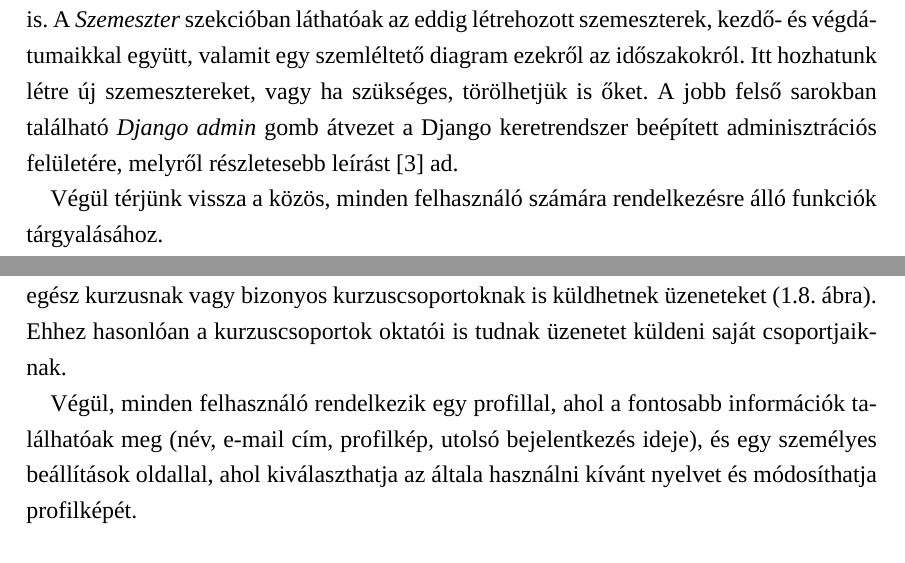
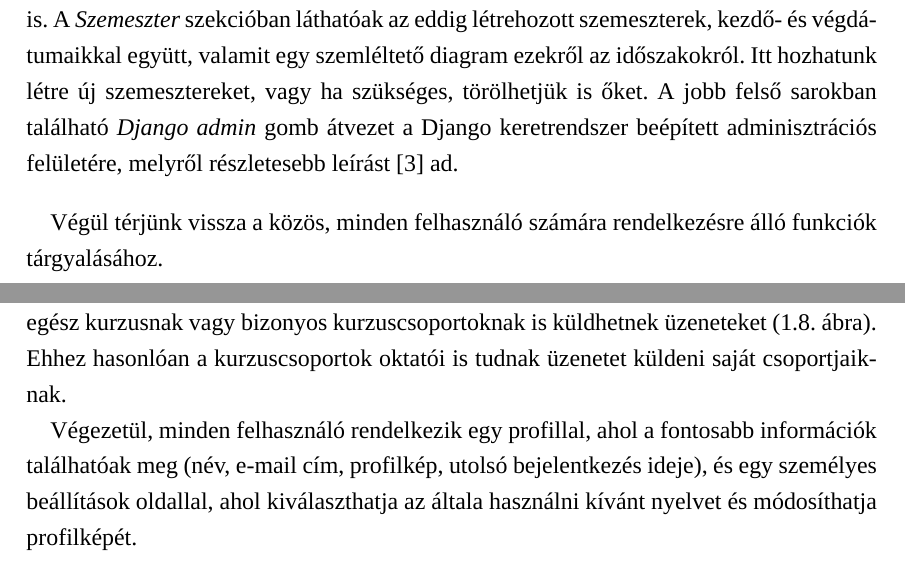
Before and after one commit to siliconbrain/msc-thesis, a LaTeX thesis (source/diploma.tex, which reads source/jporta.tex): two parts of pages 18 and 19 of 41, joined at a grey line, cut so that both start at the same text. Compiled offline with XeLaTeX; a missing font is replaced by an installed copy or a similar font.

Commit message:
small corrections

```diff
--- a/source/jporta.tex
+++ b/source/jporta.tex
@@ -133,6 +133,7 @@ A jobb felső sarokban található \textit{Django admin} gomb átvezet a Django
     \label{figure:jporta-management-dashboard}
 \end{figure}
 
+\bigskip
 Végül térjünk vissza a közös, minden felhasználó számára rendelkezésre álló funkciók tárgyalásához.
 
 % Üzenetküldés
@@ -154,4 +155,4 @@ Ehhez hasonlóan a kurzuscsoportok oktatói is tudnak üzenetet küldeni saját
 \end{figure}
 
 % Profil
-Végül, minden felhasználó rendelkezik egy profillal, ahol a fontosabb információk találhatóak meg (név, e-mail cím, profilkép, utolsó bejelentkezés ideje), és egy személyes beállítások oldallal, ahol kiválaszthatja az általa használni kívánt nyelvet és módosíthatja profilképét.
+Végezetül, minden felhasználó rendelkezik egy profillal, ahol a fontosabb információk találhatóak meg (név, e-mail cím, profilkép, utolsó bejelentkezés ideje), és egy személyes beállítások oldallal, ahol kiválaszthatja az általa használni kívánt nyelvet és módosíthatja profilképét.
```
